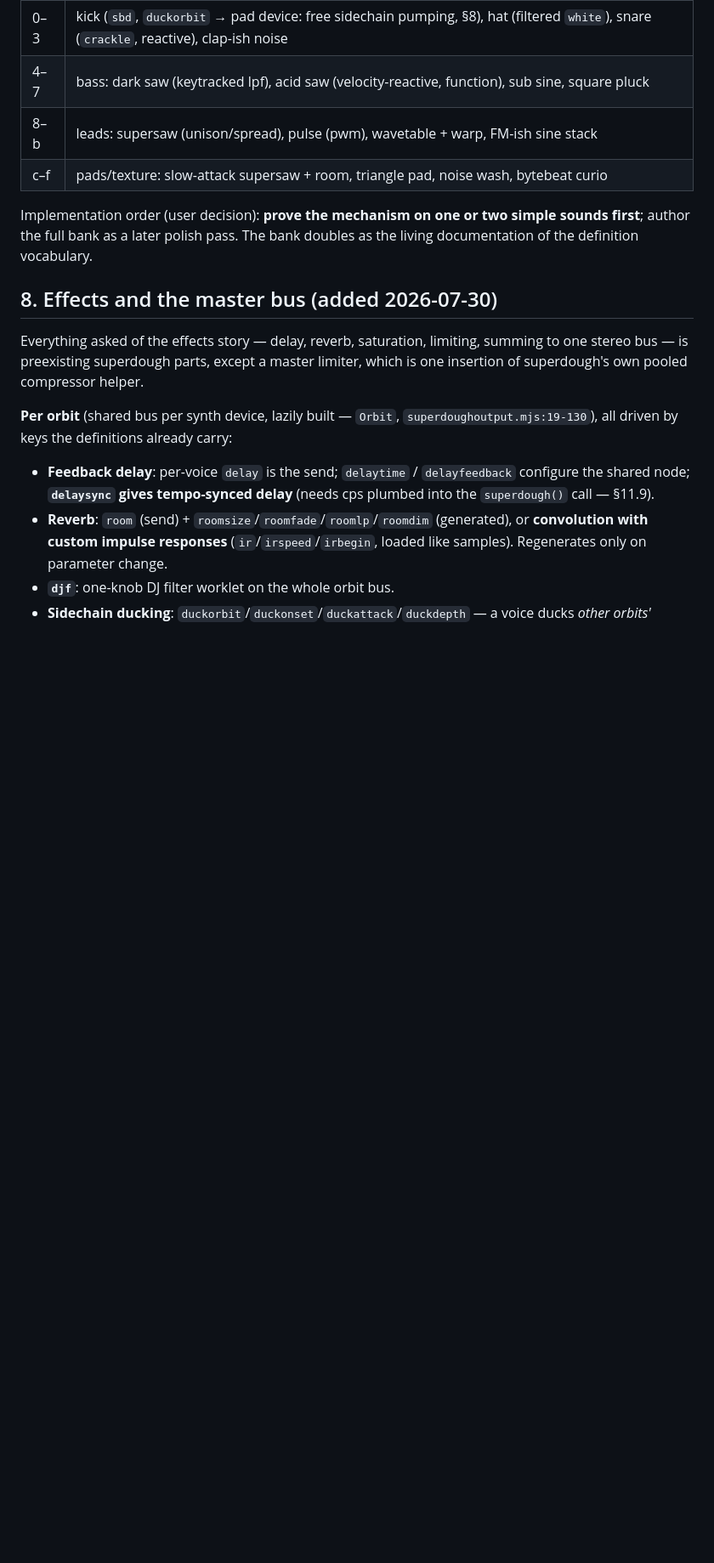
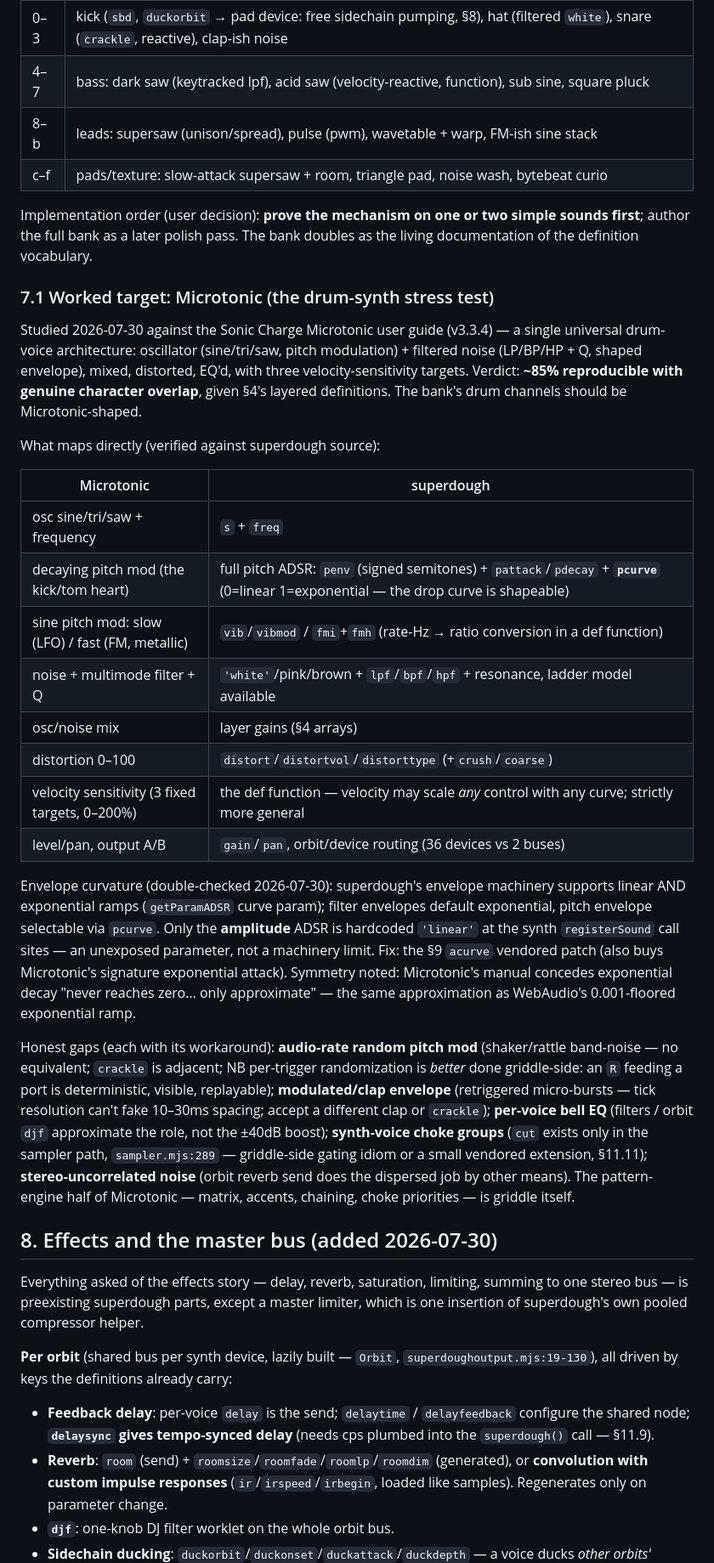
Before and after one commit to rwhaling/griddle, a Markdown page: docs/griddle-synth-mounts-design.md, the part around one of its changes. Shown at 85% size. GitHub-like rendering; blank space fills up the shorter version.

```diff
--- a/docs/griddle-synth-mounts-design.md
+++ b/docs/griddle-synth-mounts-design.md
@@ -169,6 +177,51 @@ Sketch (contents are a taste pass for the user, not final):
 Implementation order (user decision): **prove the mechanism on one or two
 simple sounds first**; author the full bank as a later polish pass. The
 bank doubles as the living documentation of the definition vocabulary.
+
+### 7.1 Worked target: Microtonic (the drum-synth stress test)
+
+Studied 2026-07-30 against the Sonic Charge Microtonic user guide (v3.3.4)
+— a single universal drum-voice architecture: oscillator (sine/tri/saw,
+pitch modulation) + filtered noise (LP/BP/HP + Q, shaped envelope), mixed,
+distorted, EQ'd, with three velocity-sensitivity targets. Verdict:
+**~85% reproducible with genuine character overlap**, given §4's layered
+definitions. The bank's drum channels should be Microtonic-shaped.
+
+What maps directly (verified against superdough source):
+
+| Microtonic | superdough |
+|---|---|
+| osc sine/tri/saw + frequency | `s` + `freq` |
+| decaying pitch mod (the kick/tom heart) | full pitch ADSR: `penv` (signed semitones) + `pattack`/`pdecay` + **`pcurve`** (0=linear 1=exponential — the drop curve is shapeable) |
+| sine pitch mod: slow (LFO) / fast (FM, metallic) | `vib`/`vibmod` / `fmi`+`fmh` (rate-Hz → ratio conversion in a def function) |
+| noise + multimode filter + Q | `'white'`/pink/brown + `lpf`/`bpf`/`hpf` + resonance, ladder model available |
+| osc/noise mix | layer gains (§4 arrays) |
+| distortion 0–100 | `distort`/`distortvol`/`distorttype` (+`crush`/`coarse`) |
+| velocity sensitivity (3 fixed targets, 0–200%) | the def function — velocity may scale *any* control with any curve; strictly more general |
+| level/pan, output A/B | `gain`/`pan`, orbit/device routing (36 devices vs 2 buses) |
+
+Envelope curvature (double-checked 2026-07-30): superdough's envelope
+machinery supports linear AND exponential ramps (`getParamADSR` curve
+param); filter envelopes default exponential, pitch envelope selectable
+via `pcurve`. Only the **amplitude** ADSR is hardcoded `'linear'` at the
+synth `registerSound` call sites — an unexposed parameter, not a
+machinery limit. Fix: the §9 `acurve` vendored patch (also buys
+Microtonic's signature exponential attack). Symmetry noted: Microtonic's
+manual concedes exponential decay "never reaches zero… only approximate"
+— the same approximation as WebAudio's 0.001-floored exponential ramp.
+
+Honest gaps (each with its workaround): **audio-rate random pitch mod**
+(shaker/rattle band-noise — no equivalent; `crackle` is adjacent; NB
+per-trigger randomization is *better* done griddle-side: an `R` feeding a
+port is deterministic, visible, replayable); **modulated/clap envelope**
+(retriggered micro-bursts — tick resolution can't fake 10–30ms spacing;
+accept a different clap or `crackle`); **per-voice bell EQ** (filters /
+orbit `djf` approximate the role, not the ±40dB boost); **synth-voice
+choke groups** (`cut` exists only in the sampler path, `sampler.mjs:289`
+— griddle-side gating idiom or a small vendored extension, §11.11);
+**stereo-uncorrelated noise** (orbit reverb send does the dispersed job
+by other means). The pattern-engine half of Microtonic — matrix, accents,
+chaining, choke priorities — is griddle itself.
 
 ## 8. Effects and the master bus (added 2026-07-30)
 
```
Also changed, not shown: other parts of docs/griddle-synth-mounts-design.md (+29 -5 lines).
